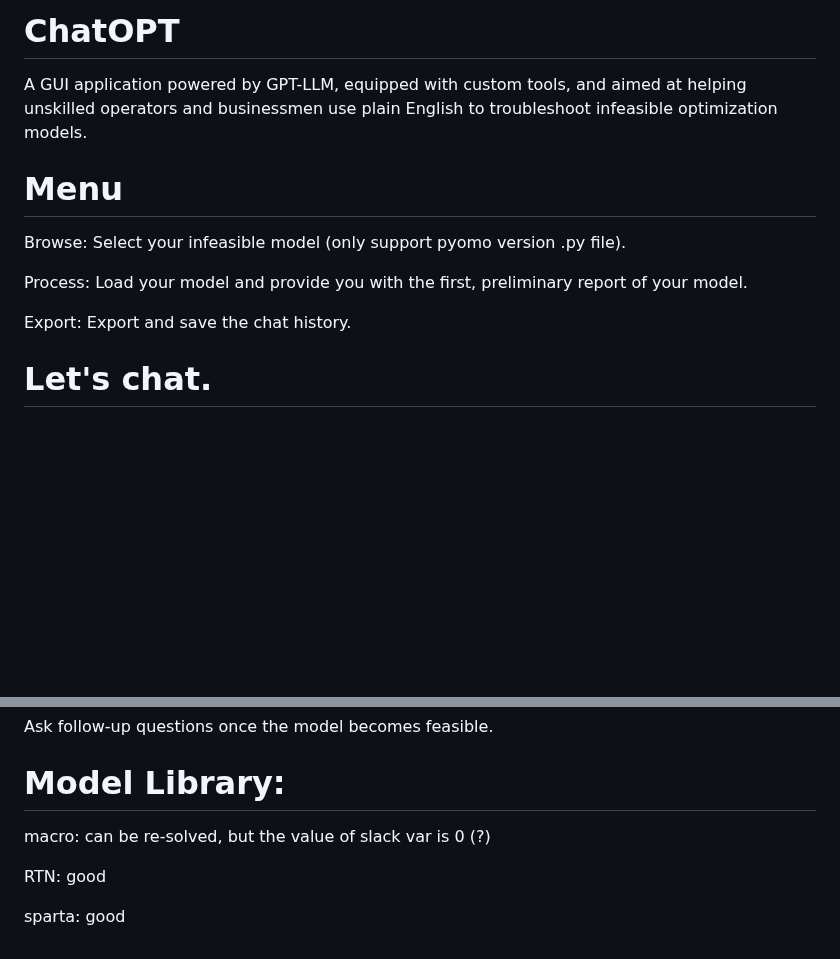
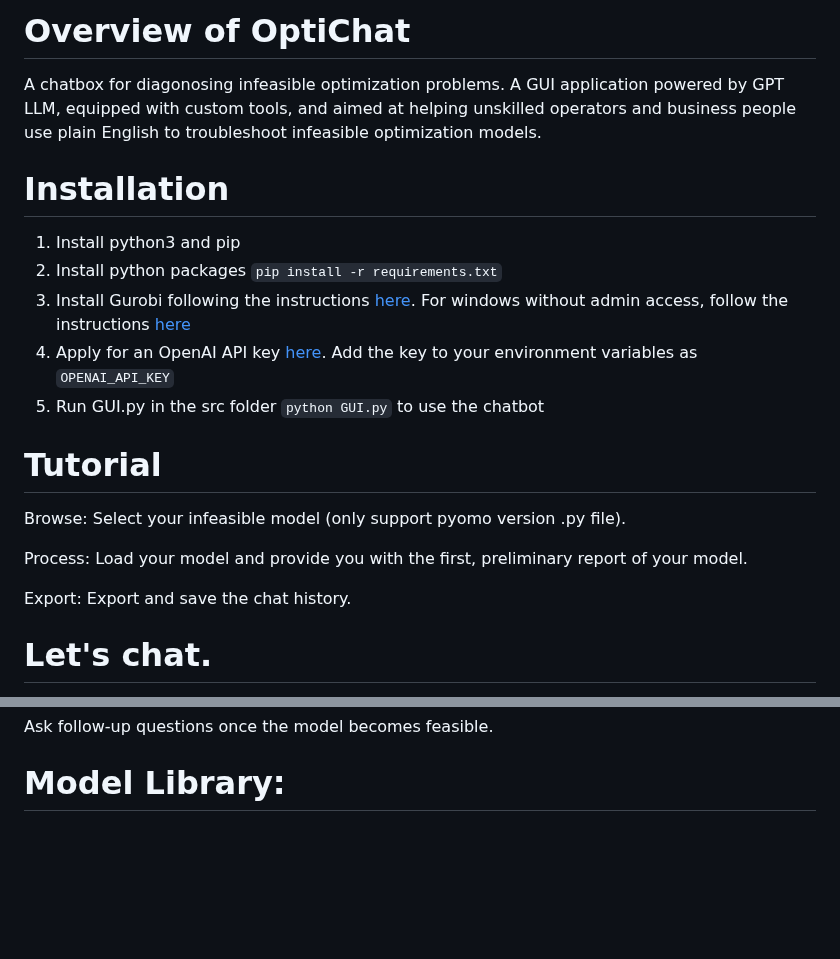
Before and after one commit to li-group/OptiChat, a Markdown page: README.md, 2 parts joined by grey strips. Rendered like a GitHub page; blank space fills up the shorter version.

Commit message:
add readme, change folder name to src

````diff
--- a/README.md
+++ b/README.md
@@ -1,12 +1,21 @@
-# ChatOPT
-A GUI application powered by GPT-LLM, equipped with custom tools, and aimed at helping unskilled operators and businessmen use plain English to troubleshoot infeasible optimization models.
+# Overview of OptiChat
+A chatbox for diagonosing infeasible optimization problems. A GUI application powered by GPT LLM, equipped with custom tools, and aimed at helping unskilled operators and business people use plain English to troubleshoot infeasible optimization models.
 
-# Menu
+# Installation
+1. Install python3 and pip
+2. Install python packages ```pip install -r requirements.txt```
+3. Install Gurobi following the instructions  [here](https://support.gurobi.com/hc/en-us/articles/4534161999889). For windows without admin access, follow the instructions
+[here](https://support.gurobi.com/hc/en-us/articles/360060996432-How-do-I-install-Gurobi-on-Windows-without-administrator-credentials-)
+4. Apply for an OpenAI API key [here](https://platform.openai.com/). Add the key to your environment variables as ```OPENAI_API_KEY```
+5. Run GUI.py in the src folder ```python GUI.py``` to use the chatbot
+
+# Tutorial
 Browse: Select your infeasible model (only support pyomo version .py file).
 
 Process: Load your model and provide you with the first, preliminary report of your model.
 
 Export: Export and save the chat history.
+
 
 # Let's chat.
 1. Get familiar with the model, you can ...
@@ -30,8 +39,3 @@ You don't need to implement any code or read any code, just state something like
 Ask follow-up questions once the model becomes feasible.
 
 # Model Library:
-macro: can be re-solved, but the value of slack var is 0 (?)
-
-RTN: good
-
-sparta: good
````
Also changed, not shown: src/enter.png (renamed from Infeasible_Model_Troubleshooter/enter.png), 4 other files.
